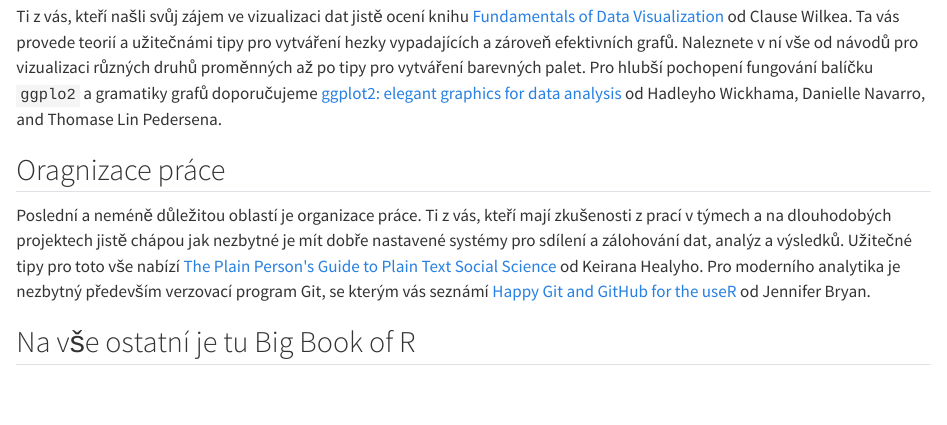
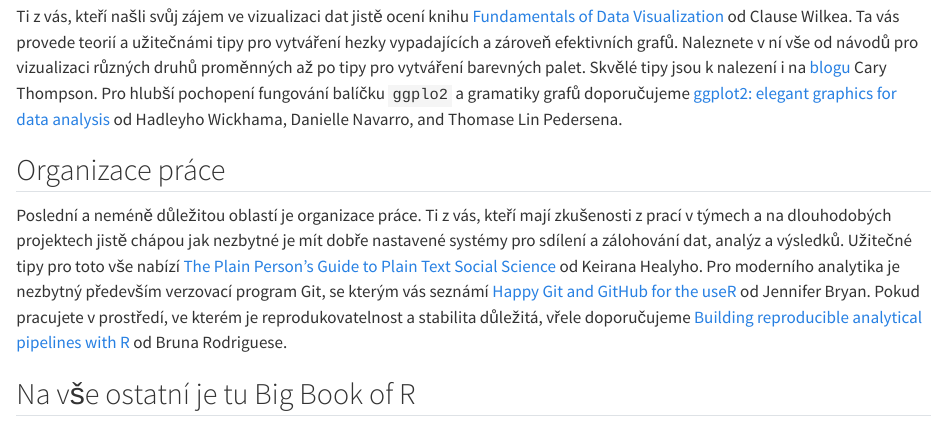
Before and after one commit to Sociology-FA-CU/uvod-do-r-kniha, a Quarto document (co-dal.qmd): the page in a window 1100 px wide, from 430 px down. Rendered offline with R 4.5, knitr and Pandoc in place of Quarto, with nearby package versions.

Commit message:
expanded references

```diff
--- a/co-dal.qmd
+++ b/co-dal.qmd
@@ -8,11 +8,11 @@
 
 ## Vizualizace dat
 
-Ti z vás, kteří našli svůj zájem ve vizualizaci dat jistě ocení knihu [Fundamentals of Data Visualization](https://clauswilke.com/dataviz/) od Clause Wilkea. Ta vás provede teorií a užitečnámi tipy pro vytváření hezky vypadajících a zároveň efektivních grafů. Naleznete v ní vše od návodů pro vizualizaci různých druhů proměnných až po tipy pro vytváření barevných palet. Pro hlubší pochopení fungování balíčku `ggplo2` a gramatiky grafů doporučujeme [ggplot2: elegant graphics for data analysis](https://ggplot2-book.org) od Hadleyho Wickhama, Danielle Navarro, and Thomase Lin Pedersena.
+Ti z vás, kteří našli svůj zájem ve vizualizaci dat jistě ocení knihu [Fundamentals of Data Visualization](https://clauswilke.com/dataviz/) od Clause Wilkea. Ta vás provede teorií a užitečnámi tipy pro vytváření hezky vypadajících a zároveň efektivních grafů. Naleznete v ní vše od návodů pro vizualizaci různých druhů proměnných až po tipy pro vytváření barevných palet. Skvělé tipy jsou k nalezení i na [blogu](https://www.cararthompson.com/posts) Cary Thompson. Pro hlubší pochopení fungování balíčku `ggplo2` a gramatiky grafů doporučujeme [ggplot2: elegant graphics for data analysis](https://ggplot2-book.org) od Hadleyho Wickhama, Danielle Navarro, and Thomase Lin Pedersena.
 
-## Oragnizace práce
+## Organizace práce
 
-Poslední a neméně důležitou oblastí je organizace práce. Ti z vás, kteří mají zkušenosti z prací v týmech a na dlouhodobých projektech jistě chápou jak nezbytné je mít dobře nastavené systémy pro sdílení a zálohování dat, analýz a výsledků. Užitečné tipy pro toto vše nabízí [The Plain Person\'s Guide to Plain Text Social Science](https://plain-text.co) od Keirana Healyho. Pro moderního analytika je nezbytný především verzovací program Git, se kterým vás seznámí [Happy Git and GitHub for the useR](https://happygitwithr.com/index.html) od Jennifer Bryan.
+Poslední a neméně důležitou oblastí je organizace práce. Ti z vás, kteří mají zkušenosti z prací v týmech a na dlouhodobých projektech jistě chápou jak nezbytné je mít dobře nastavené systémy pro sdílení a zálohování dat, analýz a výsledků. Užitečné tipy pro toto vše nabízí [The Plain Person's Guide to Plain Text Social Science](https://plain-text.co) od Keirana Healyho. Pro moderního analytika je nezbytný především verzovací program Git, se kterým vás seznámí [Happy Git and GitHub for the useR](https://happygitwithr.com/index.html) od Jennifer Bryan. Pokud pracujete v prostředí, ve kterém je reprodukovatelnost a stabilita důležitá, vřele doporučujeme [Building reproducible analytical pipelines with R](https://raps-with-r.dev) od Bruna Rodriguese.
 
 ## Na vše ostatní je tu Big Book of R
 
```
